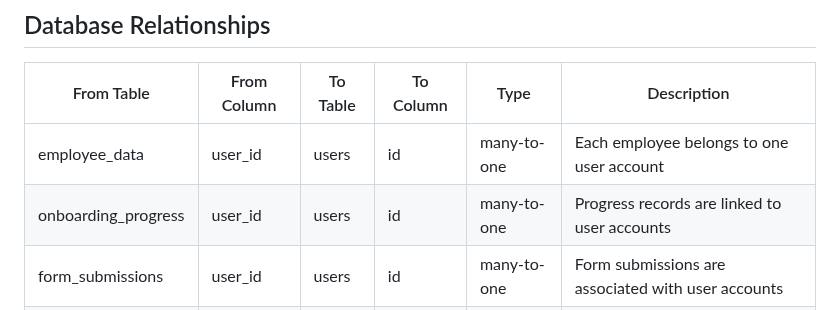
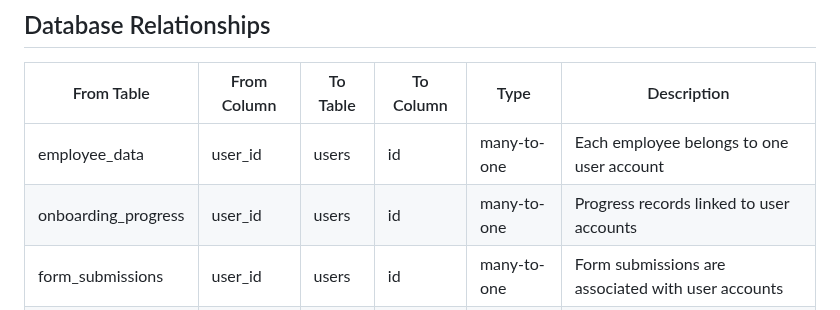
Before and after one commit to Steel-tech/Steel-Onboarding-App, a Markdown page: DATABASE.md, the part around the change. GitHub-like rendering.

Commit message:
docs: update documentation  (modified 1 files)
🤖 Auto-committed by Claude Code
Files changed: 1
Generated: 2025-09-06 16:47:28

```diff
--- a/DATABASE.md
+++ b/DATABASE.md
@@ -206,7 +206,7 @@ for production use with security, performance, and compliance requirements.
 | From Table | From Column | To Table | To Column | Type | Description |
 |------------|-------------|----------|-----------|------|-------------|
 | employee_data | user_id | users | id | many-to-one | Each employee belongs to one user account |
-| onboarding_progress | user_id | users | id | many-to-one | Progress records are linked to user accounts |
+| onboarding_progress | user_id | users | id | many-to-one | Progress records linked to user accounts |
 | form_submissions | user_id | users | id | many-to-one | Form submissions are associated with user accounts |
 | audit_logs | user_id | users | id | many-to-one | Audit logs track user activities |
 | hr_notifications | user_id | users | id | many-to-one | Notifications are generated for user activities |
```
